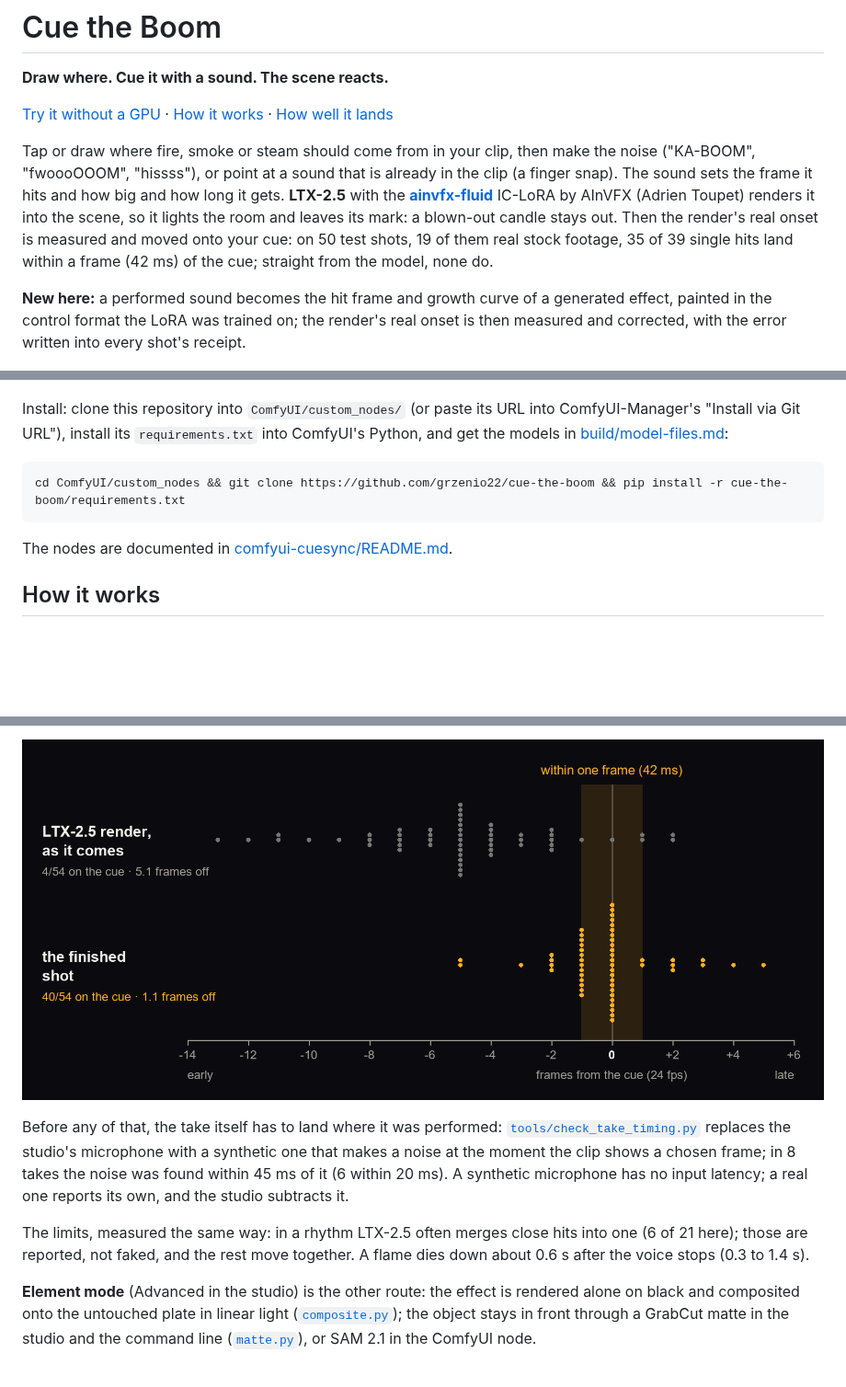
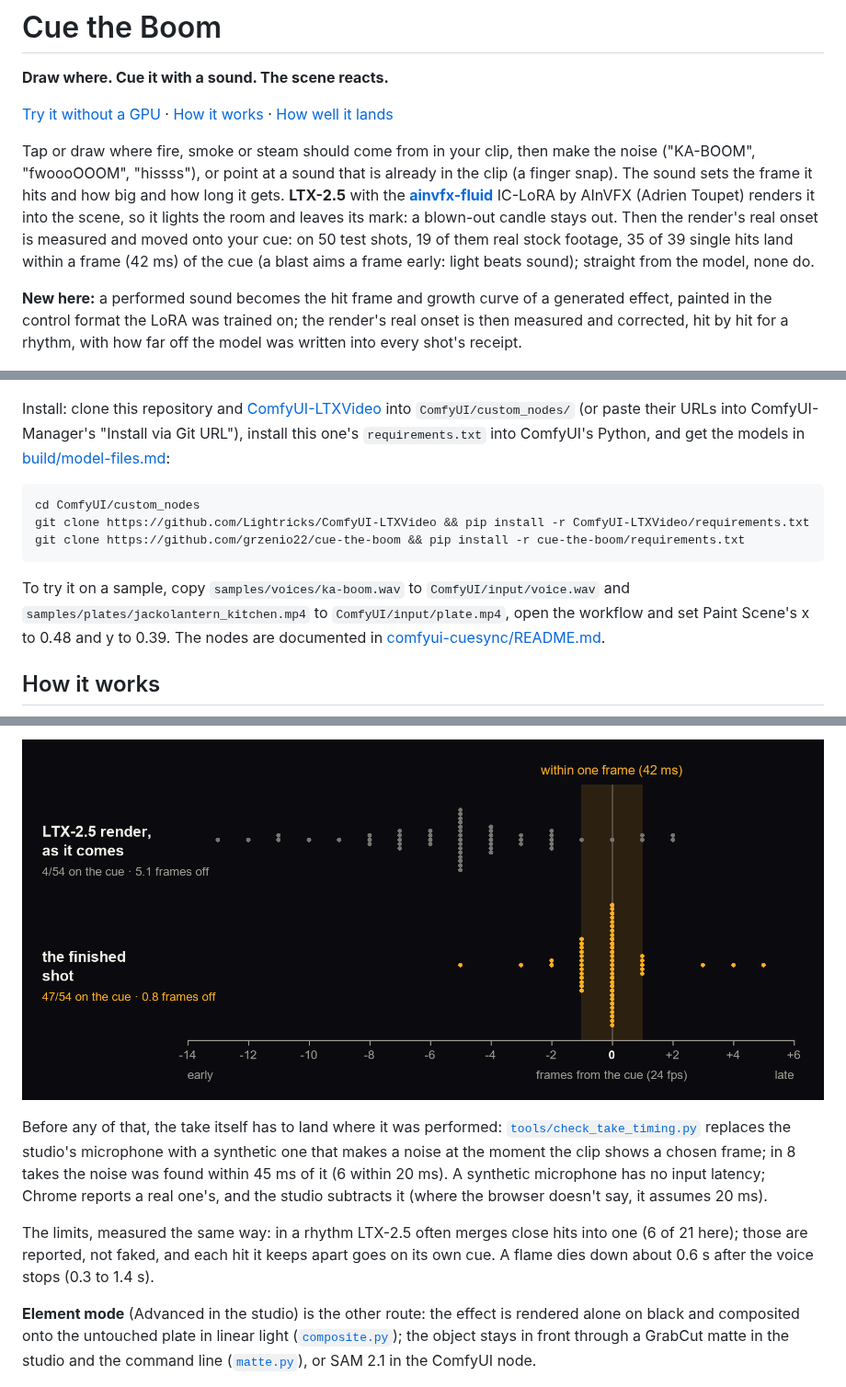
Before and after one commit to grzenio22/cue-the-boom, a Markdown page: README.md, 3 parts joined by grey strips. Shown at 92% size. GitHub-like rendering; pictures changed too: media/timing.png; blank space fills up the shorter version.

````diff
--- a/README.md
+++ b/README.md
@@ -4,9 +4,9 @@
 
 [Try it without a GPU](#try-it) · [How it works](#how-it-works) · [How well it lands](#how-well-it-lands)
 
-Tap or draw where fire, smoke or steam should come from in your clip, then make the noise ("KA-BOOM", "fwoooOOOM", "hissss"), or point at a sound that is already in the clip (a finger snap). The sound sets the frame it hits and how big and how long it gets. **LTX-2.5** with the **[ainvfx-fluid](https://huggingface.co/AInVFX/ainvfx-fluid)** IC-LoRA by AInVFX (Adrien Toupet) renders it into the scene, so it lights the room and leaves its mark: a blown-out candle stays out. Then the render's real onset is measured and moved onto your cue: on 50 test shots, 19 of them real stock footage, 35 of 39 single hits land within a frame (42 ms) of the cue; straight from the model, none do.
+Tap or draw where fire, smoke or steam should come from in your clip, then make the noise ("KA-BOOM", "fwoooOOOM", "hissss"), or point at a sound that is already in the clip (a finger snap). The sound sets the frame it hits and how big and how long it gets. **LTX-2.5** with the **[ainvfx-fluid](https://huggingface.co/AInVFX/ainvfx-fluid)** IC-LoRA by AInVFX (Adrien Toupet) renders it into the scene, so it lights the room and leaves its mark: a blown-out candle stays out. Then the render's real onset is measured and moved onto your cue: on 50 test shots, 19 of them real stock footage, 35 of 39 single hits land within a frame (42 ms) of the cue (a blast aims a frame early: light beats sound); straight from the model, none do.
 
-**New here:** a performed sound becomes the hit frame and growth curve of a generated effect, painted in the control format the LoRA was trained on; the render's real onset is then measured and corrected, with the error written into every shot's receipt.
+**New here:** a performed sound becomes the hit frame and growth curve of a generated effect, painted in the control format the LoRA was trained on; the render's real onset is then measured and corrected, hit by hit for a rhythm, with how far off the model was written into every shot's receipt.
 
 ![The scene reacts: six real clips and photos, each with the noise that cued it](media/hero.jpg)
 <sub>Real stock clips and photos ([credits](samples/CREDITS.md)), each with the noise that cued it; the effect is rendered into the plate by LTX-2.5 + ainvfx-fluid and timed by CueSync. These shots play in the studio's gallery, with no GPU.</sub>
@@ -92,13 +94,15 @@ cuesync shot --scene --plate samples/plates/pumpkin_kitchen.mp4 --cue hold --hol
 
 ![The scene shot in ComfyUI: your cue, CueSync Paint Scene, LTX-2.5 with ainvfx-fluid from your plate, CueSync Scene Shot](media/comfyui-scene-workflow.png)
 
-Install: clone this repository into `ComfyUI/custom_nodes/` (or paste its URL into ComfyUI-Manager's "Install via Git URL"), install its `requirements.txt` into ComfyUI's Python, and get the models in [build/model-files.md](build/model-files.md):
+Install: clone this repository and [ComfyUI-LTXVideo](https://github.com/Lightricks/ComfyUI-LTXVideo) into `ComfyUI/custom_nodes/` (or paste their URLs into ComfyUI-Manager's "Install via Git URL"), install this one's `requirements.txt` into ComfyUI's Python, and get the models in [build/model-files.md](build/model-files.md):
 
 ```bash
-cd ComfyUI/custom_nodes && git clone https://github.com/grzenio22/cue-the-boom && pip install -r cue-the-boom/requirements.txt
+cd ComfyUI/custom_nodes
+git clone https://github.com/Lightricks/ComfyUI-LTXVideo && pip install -r ComfyUI-LTXVideo/requirements.txt
+git clone https://github.com/grzenio22/cue-the-boom && pip install -r cue-the-boom/requirements.txt
 ```
 
-The nodes are documented in [comfyui-cuesync/README.md](comfyui-cuesync/README.md).
+To try it on a sample, copy `samples/voices/ka-boom.wav` to `ComfyUI/input/voice.wav` and `samples/plates/jackolantern_kitchen.mp4` to `ComfyUI/input/plate.mp4`, open the workflow and set Paint Scene's x to 0.48 and y to 0.39. The nodes are documented in [comfyui-cuesync/README.md](comfyui-cuesync/README.md).
 
 ## How it works
 
@@ -134,9 +140,9 @@ python tools/measure_timing.py samples/made_ahead/scene samples/timing_set/befor
 
 ![Timing: raw render vs finished shot](media/timing.png)
 
-Before any of that, the take itself has to land where it was performed: [`tools/check_take_timing.py`](tools/check_take_timing.py) replaces the studio's microphone with a synthetic one that makes a noise at the moment the clip shows a chosen frame; in 8 takes the noise was found within 45 ms of it (6 within 20 ms). A synthetic microphone has no input latency; a real one reports its own, and the studio subtracts it.
+Before any of that, the take itself has to land where it was performed: [`tools/check_take_timing.py`](tools/check_take_timing.py) replaces the studio's microphone with a synthetic one that makes a noise at the moment the clip shows a chosen frame; in 8 takes the noise was found within 45 ms of it (6 within 20 ms). A synthetic microphone has no input latency; Chrome reports a real one's, and the studio subtracts it (where the browser doesn't say, it assumes 20 ms).
 
-The limits, measured the same way: in a rhythm LTX-2.5 often merges close hits into one (6 of 21 here); those are reported, not faked, and the rest move together. A flame dies down about 0.6 s after the voice stops (0.3 to 1.4 s).
+The limits, measured the same way: in a rhythm LTX-2.5 often merges close hits into one (6 of 21 here); those are reported, not faked, and each hit it keeps apart goes on its own cue. A flame dies down about 0.6 s after the voice stops (0.3 to 1.4 s).
 
 **Element mode** (Advanced in the studio) is the other route: the effect is rendered alone on black and composited onto the untouched plate in linear light ([`composite.py`](cuesync/src/cuesync/composite.py)); the object stays in front through a GrabCut matte in the studio and the command line ([`matte.py`](cuesync/src/cuesync/matte.py)), or SAM 2.1 in the ComfyUI node.
 
````
Also changed, not shown: other parts of README.md (+14 -10 lines), comfyui-cuesync/README.md (+3 -3 lines).
